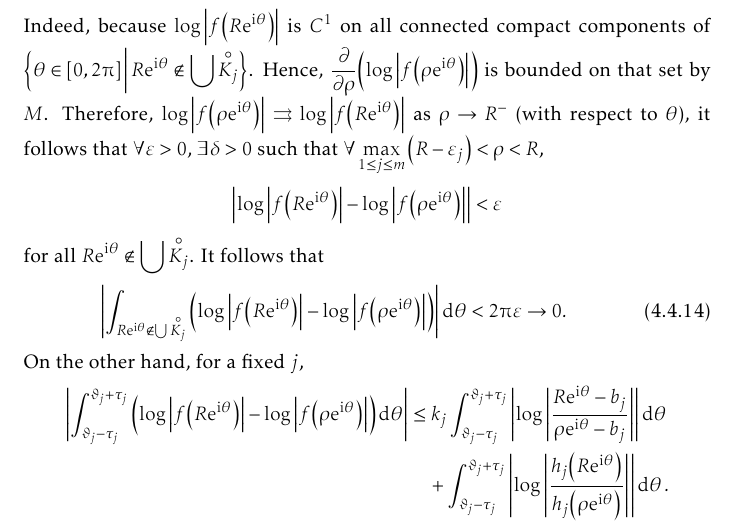
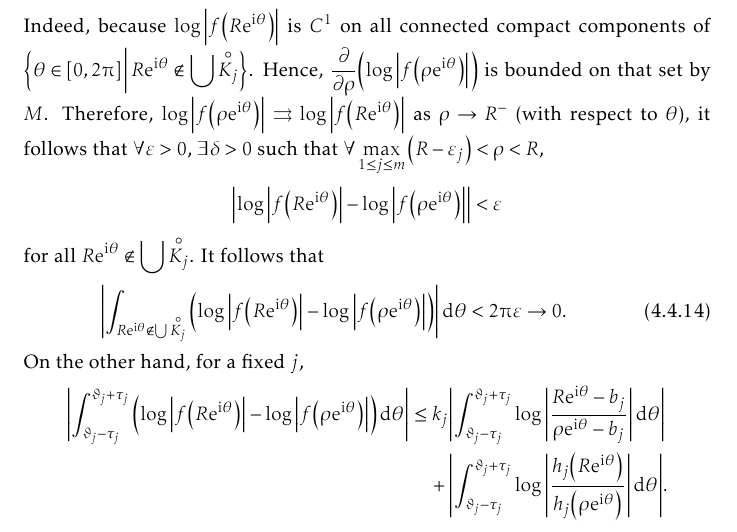
Before and after one commit to slipperking/complex-analysis-latex, a LaTeX document (main.tex): part of page 111 of 154, cut so that both start at the same text. Compiled offline with pdfLaTeX.

Commit message:
overleaf_to_git (Mon Aug 11 22:28:00 2025 -0700): update main.tex from r19562 to r19565

```diff
--- a/main.tex
+++ b/main.tex
@@ -2541,8 +2541,8 @@ As it turns out, an entire function can in fact be constructed for infinitely ma
     \end{equation}
     On the other hand, for a fixed \(j\),
     \begin{align*}
-        \abs{\int_{\vartheta_j-\tau_j}^{\vartheta_j+\tau_j}\qty(\log\abs{f\qty(R\ee^{\ii\theta})}-\log\abs{f\qty(\rho\ee^{\ii\theta})})\dd{\theta}}&\leq k_j\int_{\vartheta_j-\tau_j}^{\vartheta_j+\tau_j}\abs{\log\abs{\frac{R\ee^{\ii\theta}-b_j}{\rho\ee^{\ii\theta}-b_j}}}\dd{\theta}\\
-        &\quad+\int_{\vartheta_j-\tau_j}^{\vartheta_j+\tau_j}\abs{\log\abs{\frac{h_j\qty(R\ee^{\ii\theta})}{h_j\qty(\rho\ee^{\ii\theta})}}}\dd{\theta}.
+        \abs{\int_{\vartheta_j-\tau_j}^{\vartheta_j+\tau_j}\qty(\log\abs{f\qty(R\ee^{\ii\theta})}-\log\abs{f\qty(\rho\ee^{\ii\theta})})\dd{\theta}}&\leq k_j\abs{\int_{\vartheta_j-\tau_j}^{\vartheta_j+\tau_j}\log\abs{\frac{R\ee^{\ii\theta}-b_j}{\rho\ee^{\ii\theta}-b_j}}\dd{\theta}}\\
+        &\quad+\abs{\int_{\vartheta_j-\tau_j}^{\vartheta_j+\tau_j}\log\abs{\frac{h_j\qty(R\ee^{\ii\theta})}{h_j\qty(\rho\ee^{\ii\theta})}}\dd{\theta}}.
     \end{align*}
     By the same heuristic reasoning as the integral in equation~\eqref{eq:jensensformula_firstintegralvanishes}, the integral \(\int_{\vartheta_j-\tau_j}^{\vartheta_j+\tau_j}\abs{\log\abs{\frac{h_j\qty(R\ee^{\ii\theta})}{h_j\qty(\rho\ee^{\ii\theta})}}}\dd{\theta}\to 0\) as \(\rho\to R^-\).
 \end{proof}
```
